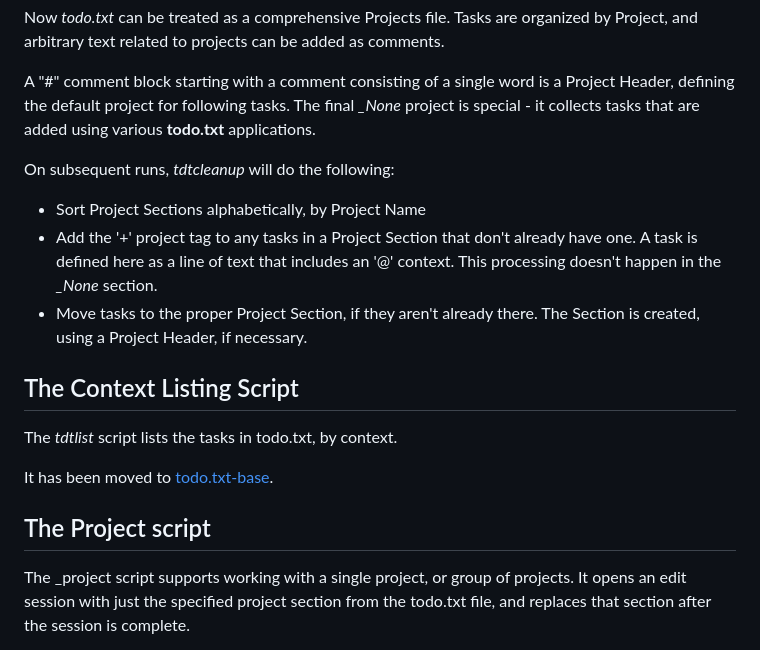
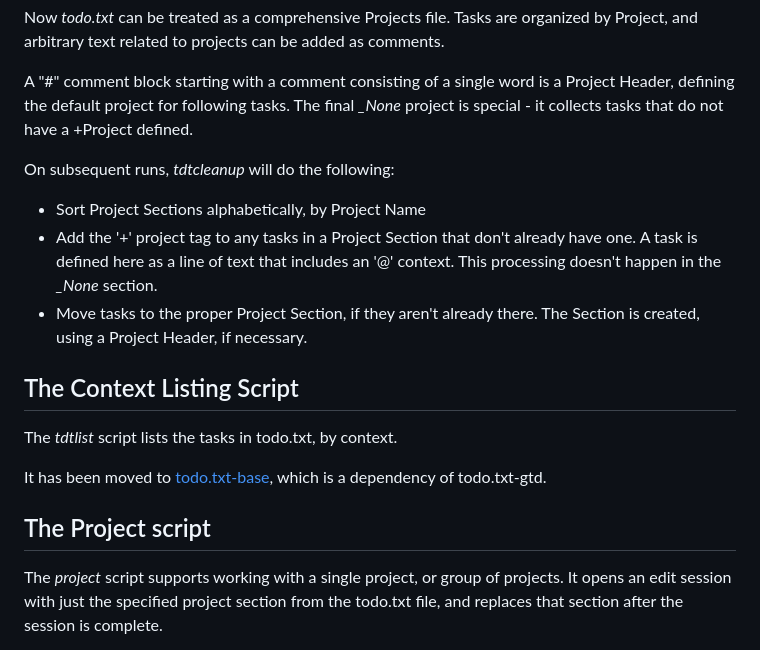
Before and after one commit to davesteele/todo.txt-gtd, a Markdown page: README.md, the part around the change. Rendered like a GitHub page.

Commit message:
README cleanup

```diff
--- a/README.md
+++ b/README.md
@@ -41,8 +41,8 @@ comments.
 
 A "#" comment block starting with a comment consisting of a single word is a
 Project Header, defining the default project for following tasks. The final
-*_None* project is special - it collects tasks that are added using various
-**todo.txt** applications.
+*_None* project is special - it collects tasks that do not have a +Project
+defined.
 
 On subsequent runs, _tdtcleanup_ will do the following:
 
@@ -57,11 +57,12 @@ On subsequent runs, _tdtcleanup_ will do the following:
 
 The _tdtlist_ script lists the tasks in todo.txt, by context.
 
-It has been moved to [todo.txt-base](https://github.com/davesteele/todo.txt-base).
+It has been moved to [todo.txt-base](https://github.com/davesteele/todo.txt-base),
+which is a dependency of todo.txt-gtd.
 
 ## The Project script
 
-The _project script supports working with a single project, or group of
+The _project_ script supports working with a single project, or group of
 projects. It opens an edit session with just the specified project section from
 the todo.txt file, and replaces that section after the session is complete.
 
```
